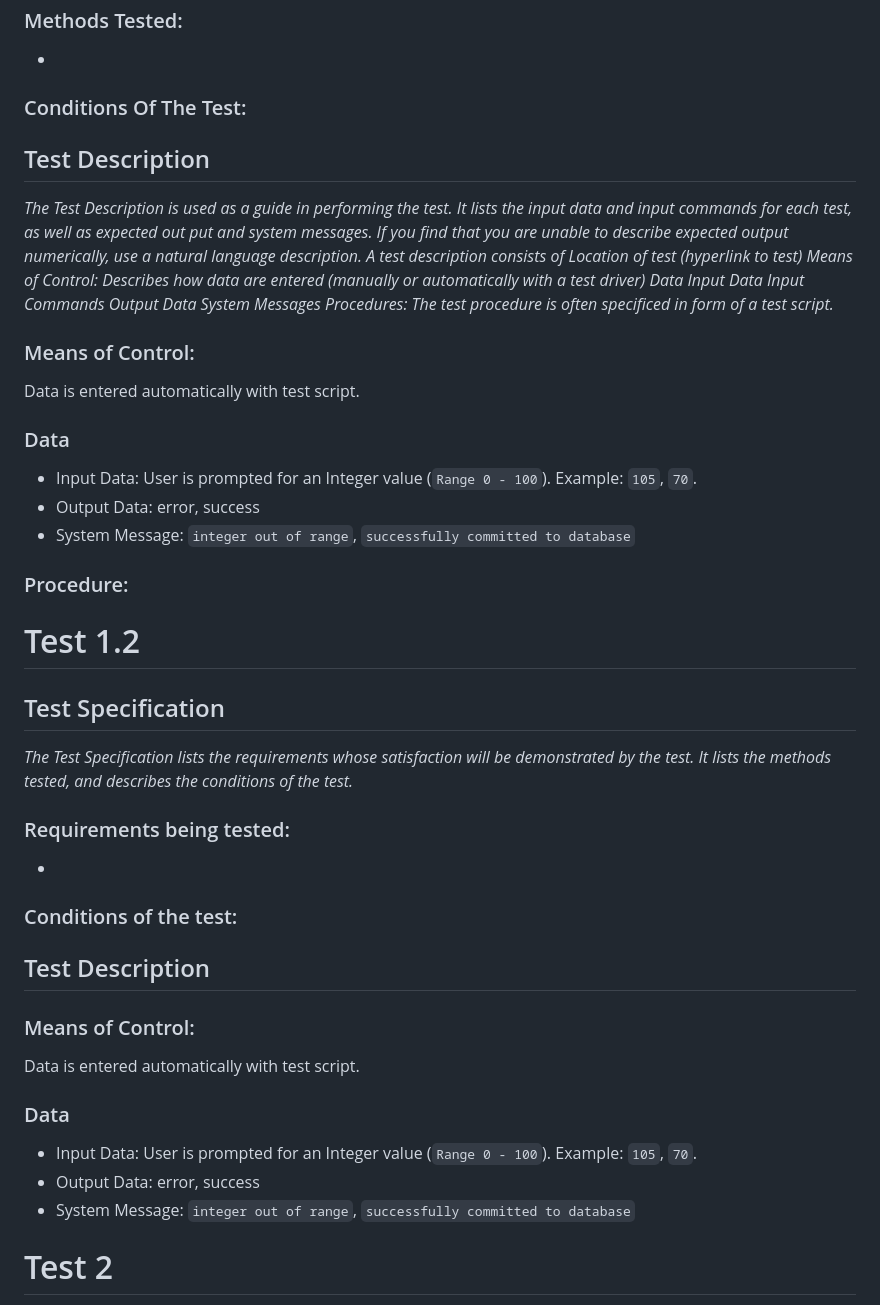
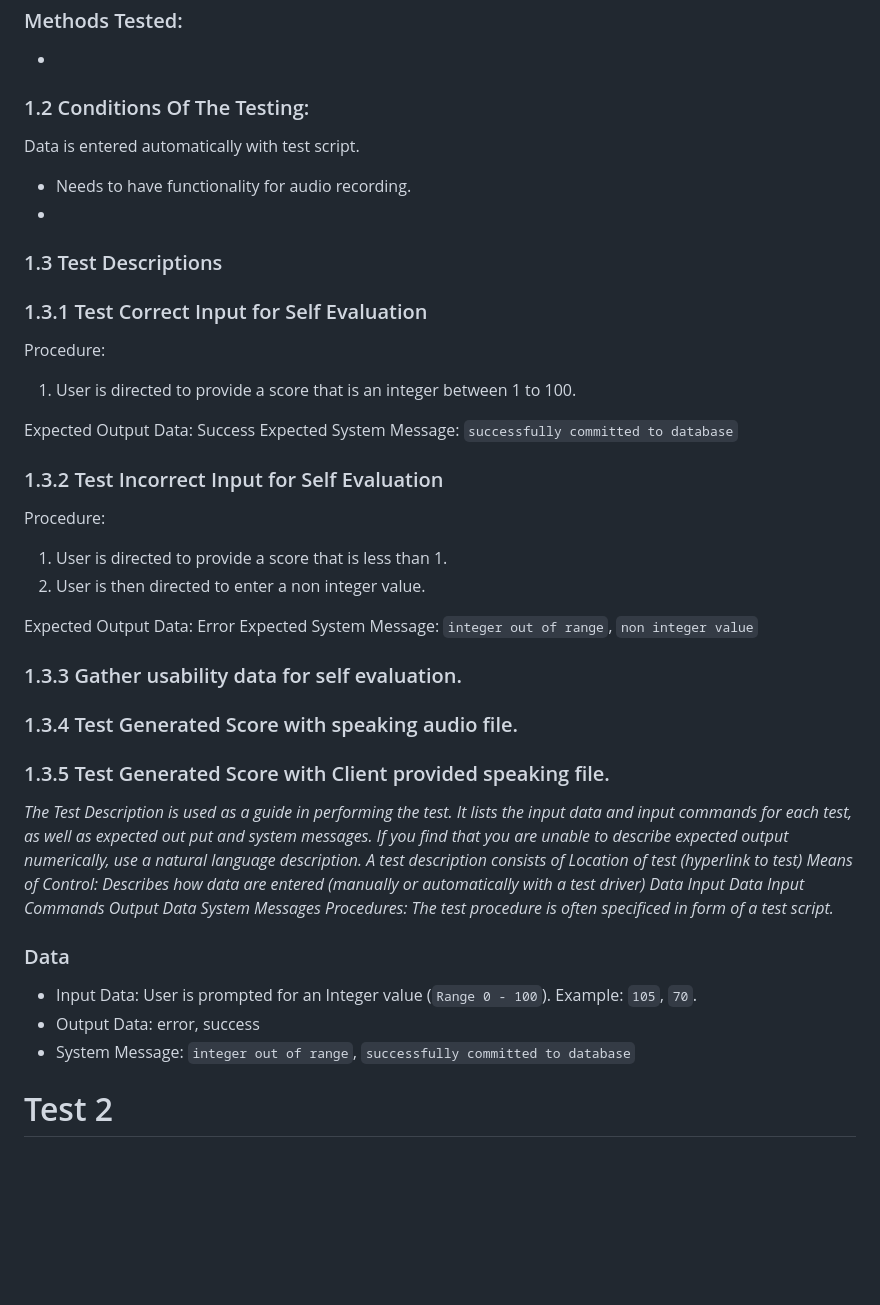
Before and after one commit to saphcarter/italian_3200_project, a Markdown page: Project_Acceptance_Test.md, the part around the change printed below. Drawn GitHub-style; blank space fills up the shorter version.

Commit message:
Update Project_Acceptance_Test.md
Added to test 1

```diff
--- a/Project_Acceptance_Test.md
+++ b/Project_Acceptance_Test.md
@@ -44,10 +43,33 @@ Students receive a similarity score. (Part of $25)
 
 -
 
-### Conditions Of The Test:
+### 1.2 Conditions Of The Testing:
+Data is entered automatically with test script.
+- Needs to have functionality for audio recording.
+-
 
+### 1.3 Test Descriptions
 
-## Test Description
+### 1.3.1 Test Correct Input for Self Evaluation
+Procedure:
+1. User is directed to provide a score that is an integer between 1 to 100.
+
+Expected Output Data: Success
+Expected System Message: `successfully committed to database`
+
+### 1.3.2 Test Incorrect Input for Self Evaluation
+Procedure:
+1. User is directed to provide a score that is less than 1.
+2. User is then directed to enter a non integer value.
+
+Expected Output Data: Error
+Expected System Message: `integer out of range`, `non integer value`
+
+### 1.3.3 Gather usability data for self evaluation.
+
+### 1.3.4 Test Generated Score with speaking audio file.
+
+### 1.3.5 Test Generated Score with Client provided speaking file.
 
 _The Test Description is used as a guide in performing the test. It lists the input data and input commands for each test, as well as expected out put and system messages. If you find that you are unable to describe expected output numerically, use a natural language description. A test description consists of
 Location of test (hyperlink to test)
@@ -59,9 +81,9 @@ Output Data
 System Messages
 Procedures: The test procedure is often specificed in form of a test script._</br>
 
-### Means of Control:
 
-Data is entered automatically with test script.
+
+
 
 ### Data
 
@@ -69,33 +91,6 @@ Data is entered automatically with test script.
 - Output Data: error, success
 - System Message: `integer out of range`, `successfully committed to database`
 
-### Procedure:
-
-# Test 1.2
-
-
-
-## Test Specification
-
-_The Test Specification lists the requirements whose satisfaction will be demonstrated by the test. It lists the methods tested, and describes the conditions of the test._</br>
-
-### Requirements being tested:
-
--
-
-### Conditions of the test:
-
-## Test Description
-
-### Means of Control:
-
-Data is entered automatically with test script.
-
-### Data
-
-- Input Data: User is prompted for an Integer value (`Range 0 - 100`). Example: `105`, `70`.
-- Output Data: error, success
-- System Message: `integer out of range`, `successfully committed to database`
 
 # Test 2
 
```
Also changed, not shown: other parts of Project_Acceptance_Test.md (+2 -3 lines).
